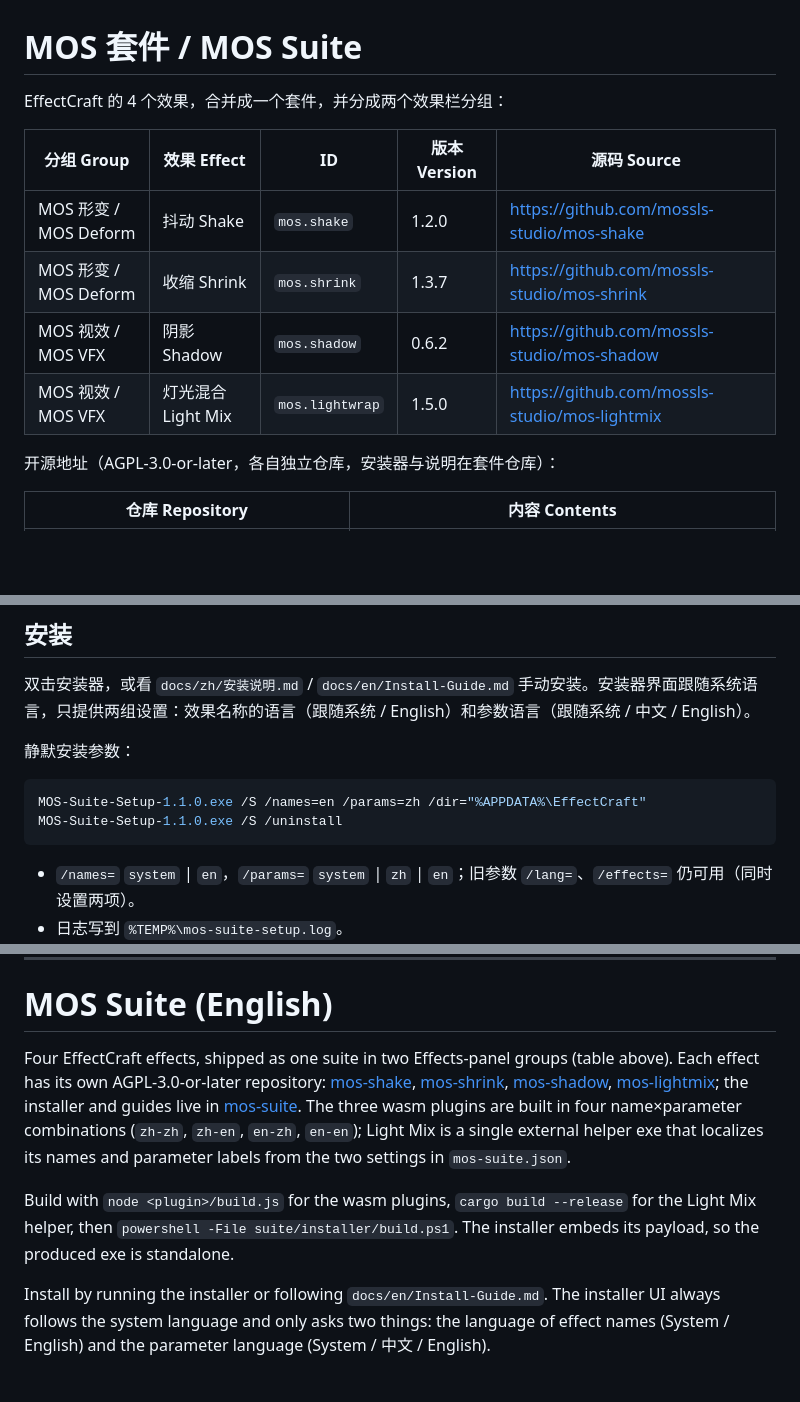
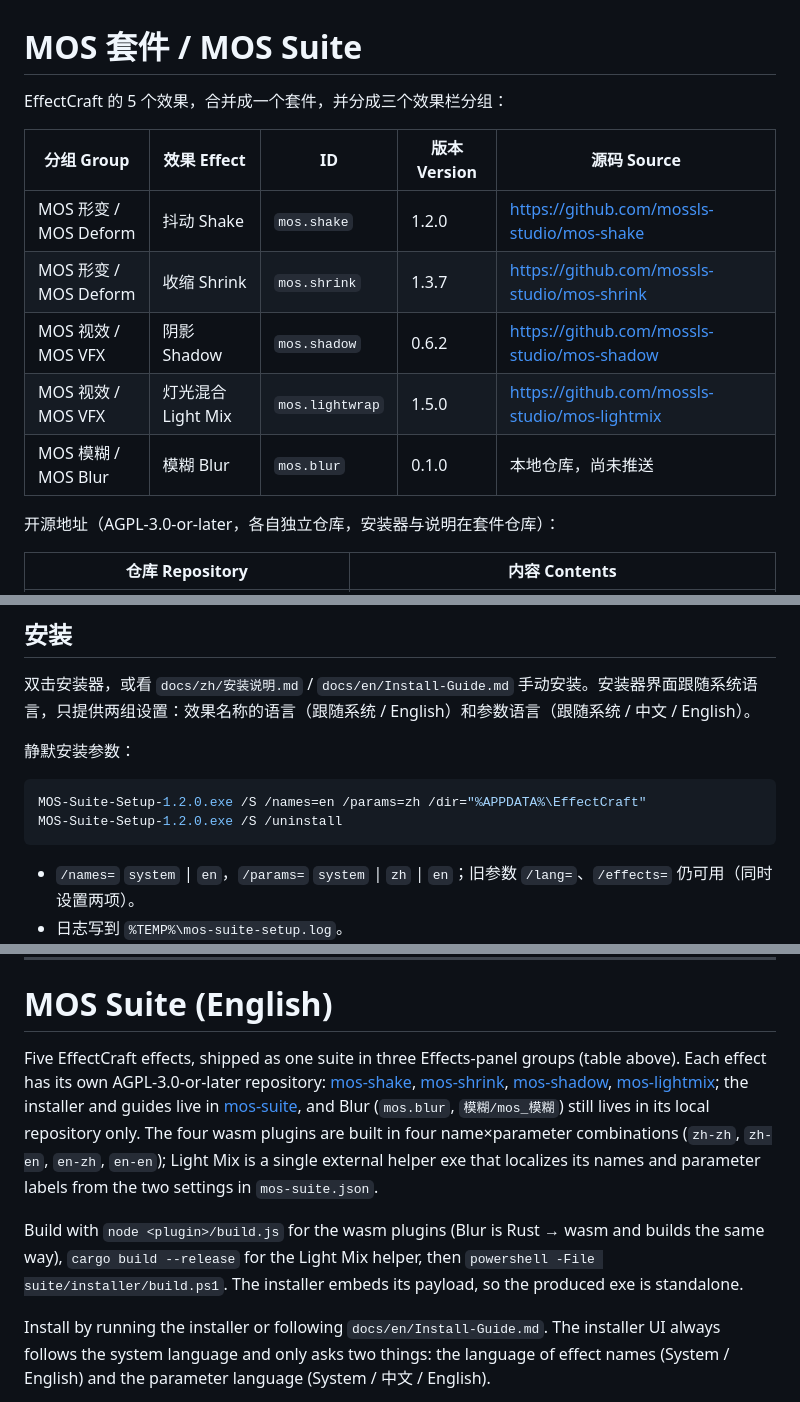
Before and after one commit to mossls-studio/mos-suite, a Markdown page: README.md, 3 parts joined by grey strips. GitHub-like rendering; blank space fills up the shorter version.

````diff
--- a/README.md
+++ b/README.md
@@ -1,6 +1,6 @@
 # MOS 套件 / MOS Suite
 
-EffectCraft 的 4 个效果，合并成一个套件，并分成两个效果栏分组：
+EffectCraft 的 5 个效果，合并成一个套件，并分成三个效果栏分组：
 
 | 分组 Group | 效果 Effect | ID | 版本 Version | 源码 Source |
 | --- | --- | --- | --- | --- |
@@ -8,6 +8,7 @@ EffectCraft 的 4 个效果，合并成一个套件，并分成两个效果栏
 | MOS 形变 / MOS Deform | 收缩 Shrink | `mos.shrink` | 1.3.7 | <https://github.com/mossls-studio/mos-shrink> |
 | MOS 视效 / MOS VFX | 阴影 Shadow | `mos.shadow` | 0.6.2 | <https://github.com/mossls-studio/mos-shadow> |
 | MOS 视效 / MOS VFX | 灯光混合 Light Mix | `mos.lightwrap` | 1.5.0 | <https://github.com/mossls-studio/mos-lightmix> |
+| MOS 模糊 / MOS Blur | 模糊 Blur | `mos.blur` | 0.1.0 | 本地仓库，尚未推送 |
 
 开源地址（AGPL-3.0-or-later，各自独立仓库，安装器与说明在套件仓库）：
 
@@ -68,8 +72,8 @@ powershell -ExecutionPolicy Bypass -File suite\installer\build.ps1
 静默安装参数：
 
 ```powershell
-MOS-Suite-Setup-1.1.0.exe /S /names=en /params=zh /dir="%APPDATA%\EffectCraft"
-MOS-Suite-Setup-1.1.0.exe /S /uninstall
+MOS-Suite-Setup-1.2.0.exe /S /names=en /params=zh /dir="%APPDATA%\EffectCraft"
+MOS-Suite-Setup-1.2.0.exe /S /uninstall
 ```
 
 - `/names=` `system` | `en`，`/params=` `system` | `zh` | `en`；旧参数 `/lang=`、`/effects=` 仍可用（同时设置两项）。
@@ -91,9 +95,9 @@ AGPL-3.0-or-later（GNU Affero 通用公共许可证第 3 版或更高版本）
 
 # MOS Suite (English)
 
-Four EffectCraft effects, shipped as one suite in two Effects-panel groups (table above). Each effect has its own AGPL-3.0-or-later repository: [mos-shake](https://github.com/mossls-studio/mos-shake), [mos-shrink](https://github.com/mossls-studio/mos-shrink), [mos-shadow](https://github.com/mossls-studio/mos-shadow), [mos-lightmix](https://github.com/mossls-studio/mos-lightmix); the installer and guides live in [mos-suite](https://github.com/mossls-studio/mos-suite). The three wasm plugins are built in four name×parameter combinations (`zh-zh`, `zh-en`, `en-zh`, `en-en`); Light Mix is a single external helper exe that localizes its names and parameter labels from the two settings in `mos-suite.json`.
+Five EffectCraft effects, shipped as one suite in three Effects-panel groups (table above). Each effect has its own AGPL-3.0-or-later repository: [mos-shake](https://github.com/mossls-studio/mos-shake), [mos-shrink](https://github.com/mossls-studio/mos-shrink), [mos-shadow](https://github.com/mossls-studio/mos-shadow), [mos-lightmix](https://github.com/mossls-studio/mos-lightmix); the installer and guides live in [mos-suite](https://github.com/mossls-studio/mos-suite), and Blur (`mos.blur`, `模糊/mos_模糊`) still lives in its local repository only. The four wasm plugins are built in four name×parameter combinations (`zh-zh`, `zh-en`, `en-zh`, `en-en`); Light Mix is a single external helper exe that localizes its names and parameter labels from the two settings in `mos-suite.json`.
 
-Build with `node <plugin>/build.js` for the wasm plugins, `cargo build --release` for the Light Mix helper, then `powershell -File suite/installer/build.ps1`. The installer embeds its payload, so the produced exe is standalone.
+Build with `node <plugin>/build.js` for the wasm plugins (Blur is Rust → wasm and builds the same way), `cargo build --release` for the Light Mix helper, then `powershell -File suite/installer/build.ps1`. The installer embeds its payload, so the produced exe is standalone.
 
 Install by running the installer or following `docs/en/Install-Guide.md`. The installer UI always follows the system language and only asks two things: the language of effect names (System / English) and the parameter language (System / 中文 / English).
 
````
Also changed, not shown: other parts of README.md (+8 -5 lines), docs/en/Install-Guide.md (+11 -7 lines), docs/zh/安装说明.md (+11 -7 lines), docs/screenshots/setup-done.png, docs/screenshots/setup-en.png, docs/screenshots/setup-installed.png, docs/screenshots/setup-zh.png, 6 other files.
